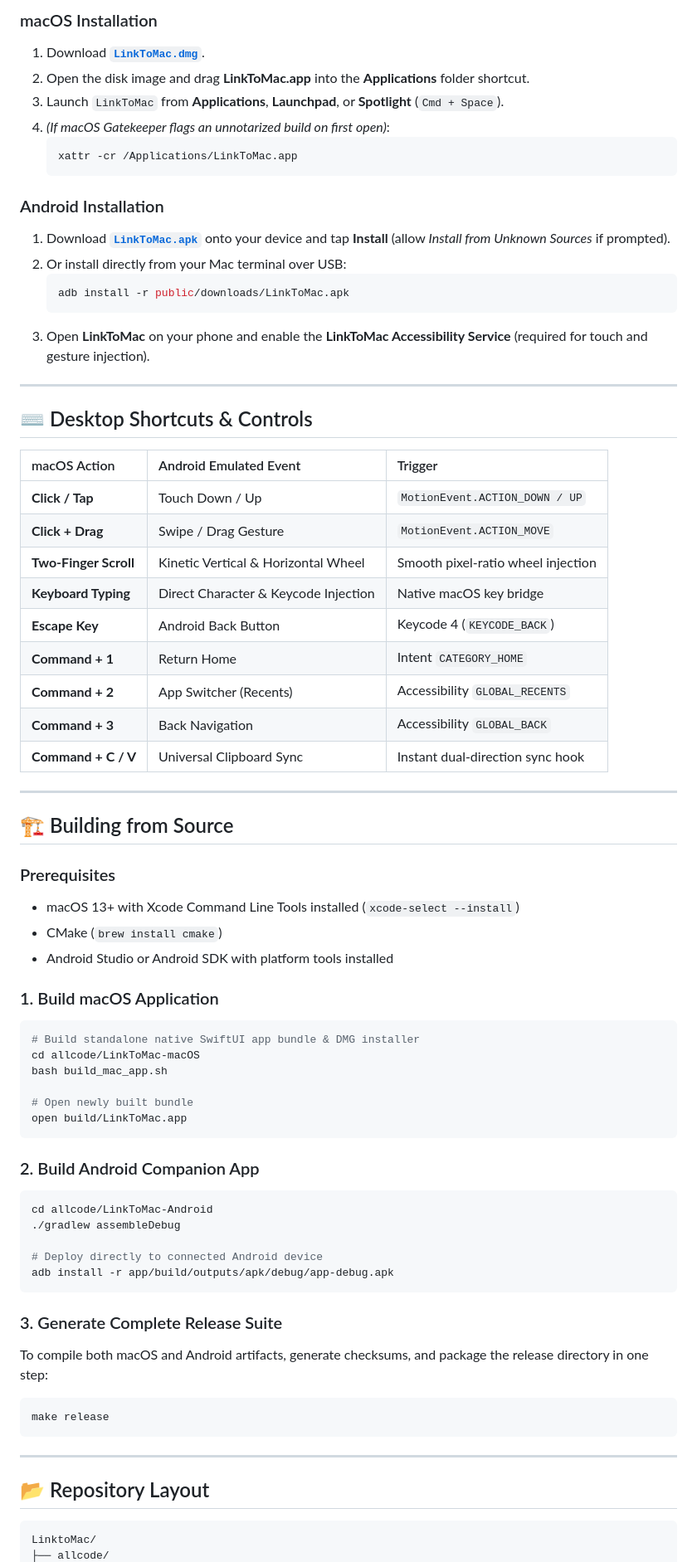
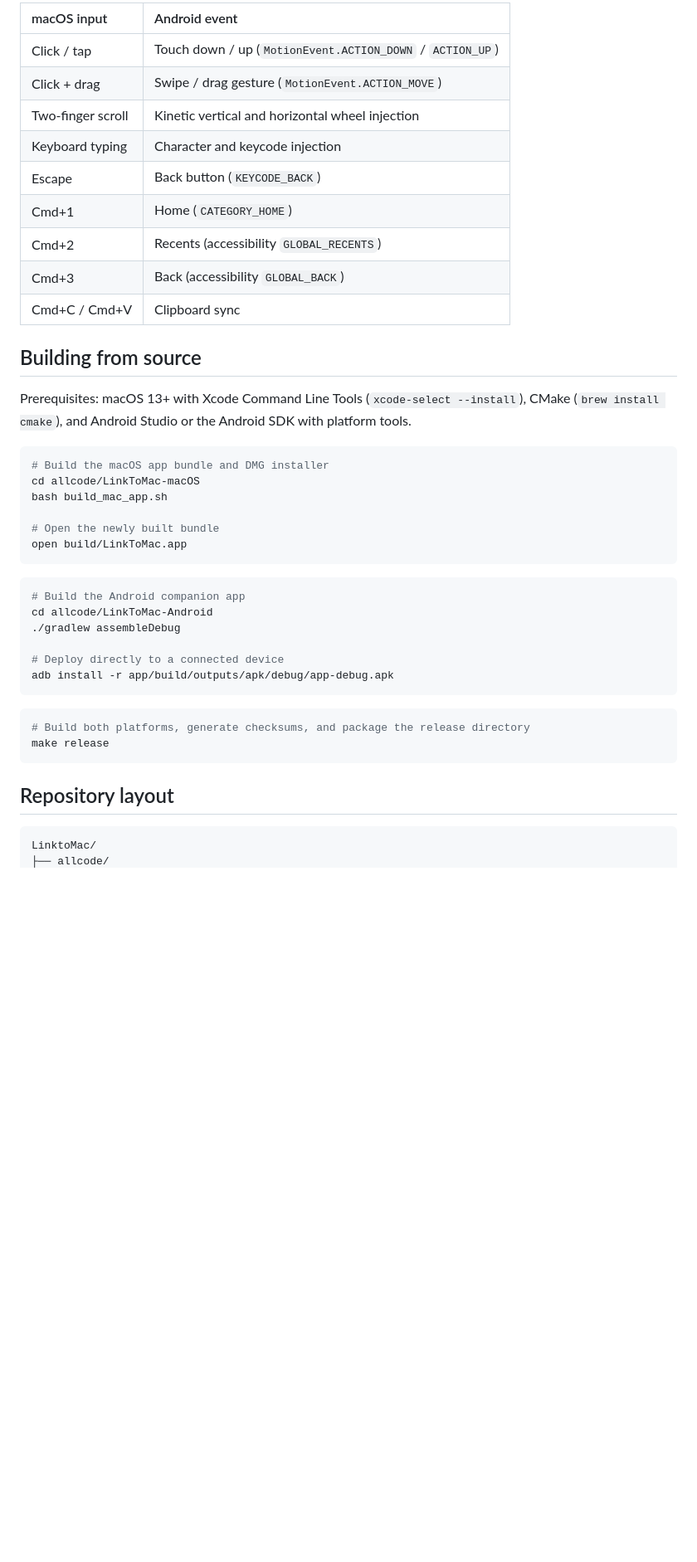
Before and after one commit to Udbhav7002/LinktoMac, a Markdown page: README.md, the part around one of its changes. Shown at 83% size. Drawn GitHub-style; blank space fills up the shorter version.

````diff
--- a/README.md
+++ b/README.md
@@ -100,76 +87,44 @@ Download production-ready installers directly from the latest release:
 
-### macOS Installation
+| macOS input | Android event |
+| :--- | :--- |
+| Click / tap | Touch down / up (`MotionEvent.ACTION_DOWN` / `ACTION_UP`) |
+| Click + drag | Swipe / drag gesture (`MotionEvent.ACTION_MOVE`) |
+| Two-finger scroll | Kinetic vertical and horizontal wheel injection |
+| Keyboard typing | Character and keycode injection |
+| Escape | Back button (`KEYCODE_BACK`) |
+| Cmd+1 | Home (`CATEGORY_HOME`) |
+| Cmd+2 | Recents (accessibility `GLOBAL_RECENTS`) |
+| Cmd+3 | Back (accessibility `GLOBAL_BACK`) |
+| Cmd+C / Cmd+V | Clipboard sync |
 
-1. Download [**`LinkToMac.dmg`**](https://github.com/Udbhav7002/LinktoMac/releases/latest/download/LinkToMac.dmg).
-2. Open the disk image and drag **LinkToMac.app** into the **Applications** folder shortcut.
-3. Launch `LinkToMac` from **Applications**, **Launchpad**, or **Spotlight** (`Cmd + Space`).
-4. *(If macOS Gatekeeper flags an unnotarized build on first open)*:
-   ```bash
-   xattr -cr /Applications/LinkToMac.app
-   ```
+## Building from source
 
-### Android Installation
+Prerequisites: macOS 13+ with Xcode Command Line Tools (`xcode-select --install`), CMake (`brew install cmake`), and Android Studio or the Android SDK with platform tools.
 
-1. Download [**`LinkToMac.apk`**](https://github.com/Udbhav7002/LinktoMac/releases/latest/download/LinkToMac.apk) onto your device and tap **Install** (allow *Install from Unknown Sources* if prompted).
-2. Or install directly from your Mac terminal over USB:
-   ```bash
-   adb install -r public/downloads/LinkToMac.apk
-   ```
-3. Open **LinkToMac** on your phone and enable the **LinkToMac Accessibility Service** (required for touch and gesture injection).
-
----
-
-## ⌨️ Desktop Shortcuts & Controls
-
-| macOS Action | Android Emulated Event | Trigger |
-| :--- | :--- | :--- |
-| **Click / Tap** | Touch Down / Up | `MotionEvent.ACTION_DOWN / UP` |
-| **Click + Drag** | Swipe / Drag Gesture | `MotionEvent.ACTION_MOVE` |
-| **Two-Finger Scroll**| Kinetic Vertical & Horizontal Wheel | Smooth pixel-ratio wheel injection |
-| **Keyboard Typing** | Direct Character & Keycode Injection | Native macOS key bridge |
-| **Escape Key** | Android Back Button | Keycode 4 (`KEYCODE_BACK`) |
-| **Command + 1** | Return Home | Intent `CATEGORY_HOME` |
-| **Command + 2** | App Switcher (Recents) | Accessibility `GLOBAL_RECENTS` |
-| **Command + 3** | Back Navigation | Accessibility `GLOBAL_BACK` |
-| **Command + C / V** | Universal Clipboard Sync | Instant dual-direction sync hook |
-
----
-
-## 🏗️ Building from Source
-
-### Prerequisites
-- macOS 13+ with Xcode Command Line Tools installed (`xcode-select --install`)
-- CMake (`brew install cmake`)
-- Android Studio or Android SDK with platform tools installed
-
-### 1. Build macOS Application
 ```bash
-# Build standalone native SwiftUI app bundle & DMG installer
+# Build the macOS app bundle and DMG installer
 cd allcode/LinkToMac-macOS
 bash build_mac_app.sh
 
-# Open newly built bundle
+# Open the newly built bundle
 open build/LinkToMac.app
 ```
 
-### 2. Build Android Companion App
 ```bash
+# Build the Android companion app
 cd allcode/LinkToMac-Android
 ./gradlew assembleDebug
 
-# Deploy directly to connected Android device
+# Deploy directly to a connected device
 adb install -r app/build/outputs/apk/debug/app-debug.apk
 ```
 
-### 3. Generate Complete Release Suite
-To compile both macOS and Android artifacts, generate checksums, and package the release directory in one step:
 ```bash
+# Build both platforms, generate checksums, and package the release directory
 make release
 ```
 
----
-
-## 📂 Repository Layout
+## Repository layout
 
 ```text
 LinktoMac/
````
Also changed, not shown: other parts of README.md (+60 -75 lines).
